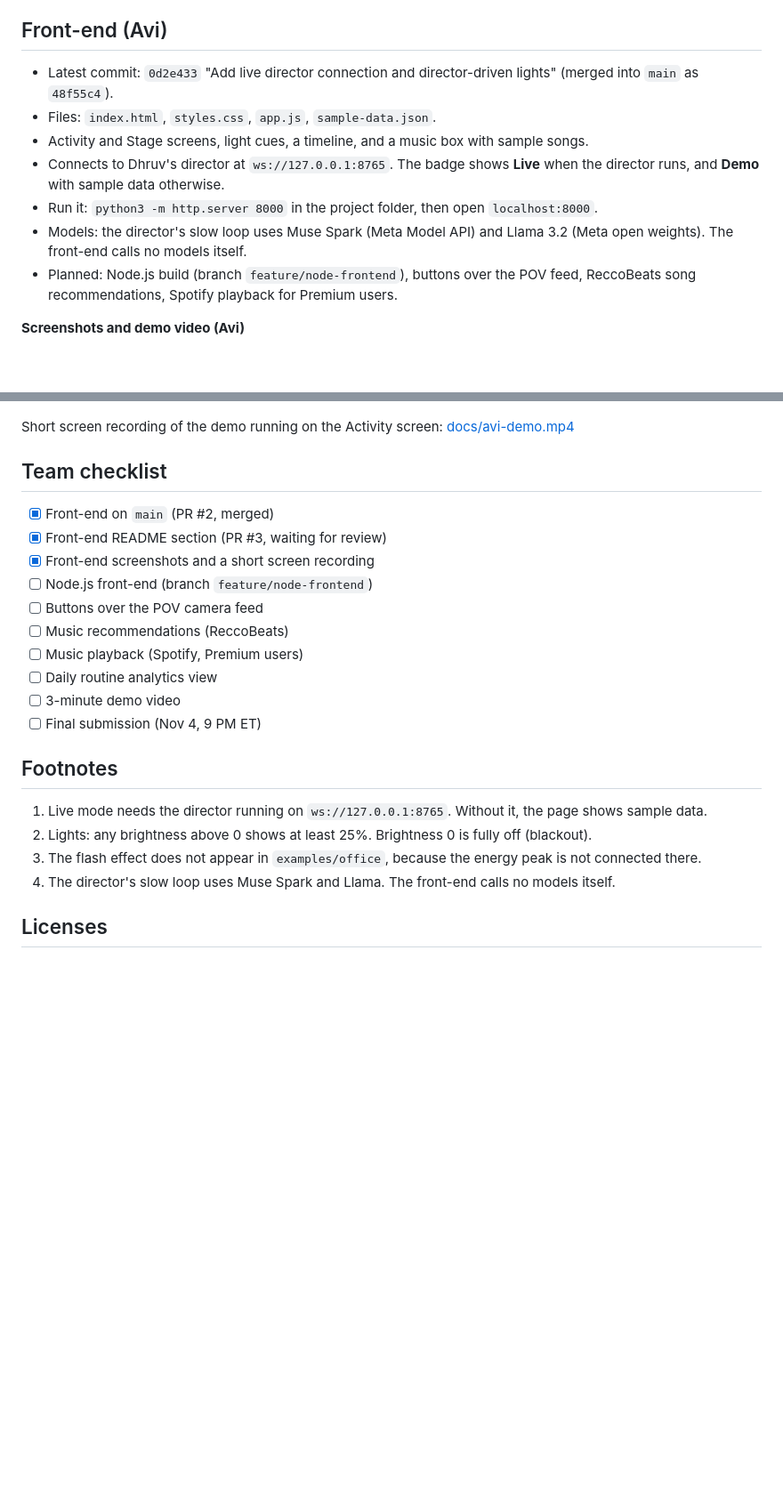
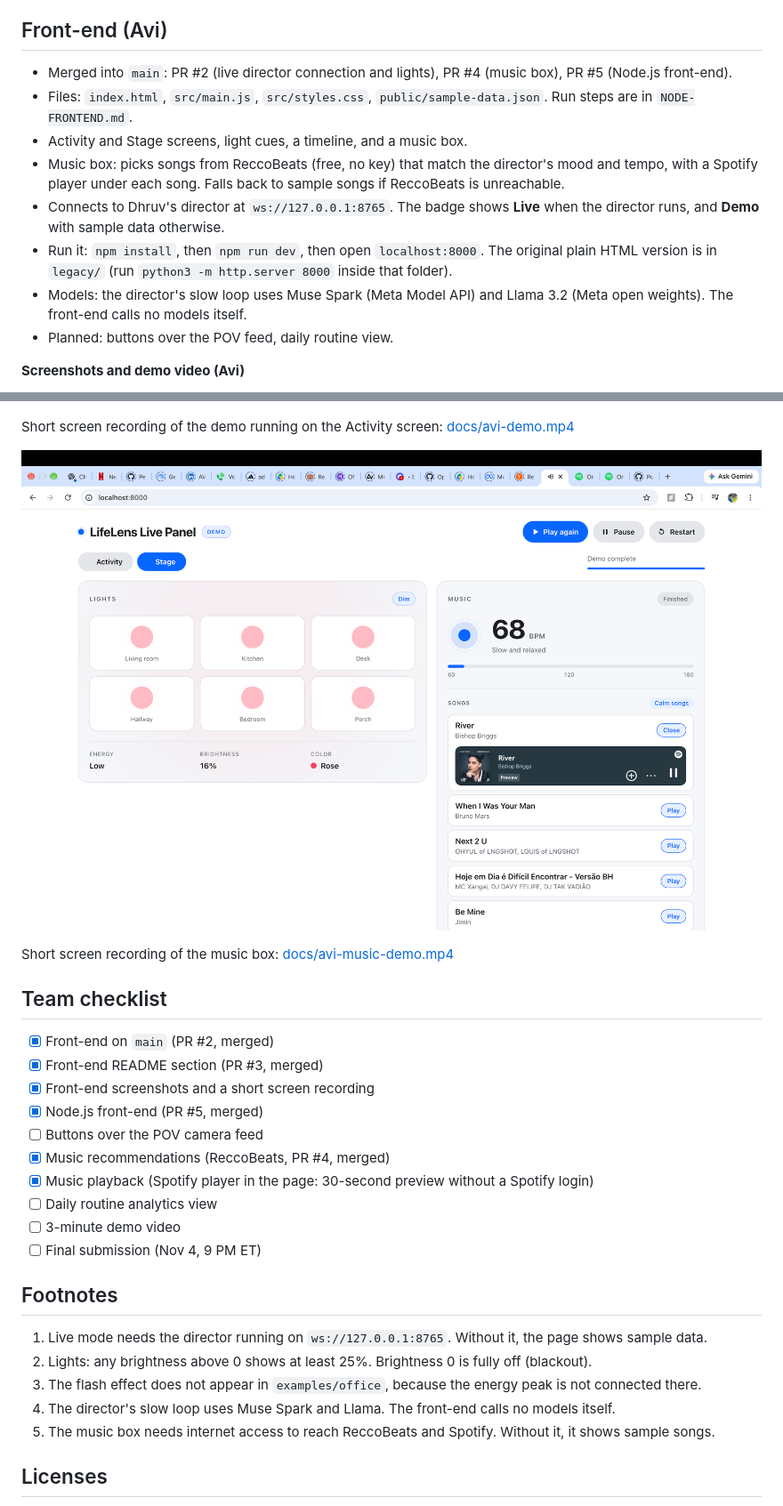
Before and after one commit to nshreyasvi/LifeLens, a Markdown page: README.md, 2 parts joined by grey strips. Shown at 89% size. Rendered like a GitHub page; blank space fills up the shorter version.

Commit message:
README: update front-end section for Node.js and music box

```diff
--- a/README.md
+++ b/README.md
@@ -208,13 +208,14 @@ two DAM runs the body renders also changed slightly (smoothing, floor lift), so
 
 ## Front-end (Avi)
 
-- Latest commit: `0d2e433` "Add live director connection and director-driven lights" (merged into `main` as `48f55c4`).
-- Files: `index.html`, `styles.css`, `app.js`, `sample-data.json`.
-- Activity and Stage screens, light cues, a timeline, and a music box with sample songs.
+- Merged into `main`: PR #2 (live director connection and lights), PR #4 (music box), PR #5 (Node.js front-end).
+- Files: `index.html`, `src/main.js`, `src/styles.css`, `public/sample-data.json`. Run steps are in `NODE-FRONTEND.md`.
+- Activity and Stage screens, light cues, a timeline, and a music box.
+- Music box: picks songs from ReccoBeats (free, no key) that match the director's mood and tempo, with a Spotify player under each song. Falls back to sample songs if ReccoBeats is unreachable.
 - Connects to Dhruv's director at `ws://127.0.0.1:8765`. The badge shows **Live** when the director runs, and **Demo** with sample data otherwise.
-- Run it: `python3 -m http.server 8000` in the project folder, then open `localhost:8000`.
+- Run it: `npm install`, then `npm run dev`, then open `localhost:8000`. The original plain HTML version is in `legacy/` (run `python3 -m http.server 8000` inside that folder).
 - Models: the director's slow loop uses Muse Spark (Meta Model API) and Llama 3.2 (Meta open weights). The front-end calls no models itself.
-- Planned: Node.js build (branch `feature/node-frontend`), buttons over the POV feed, ReccoBeats song recommendations, Spotify playback for Premium users.
+- Planned: buttons over the POV feed, daily routine view.
 
 **Screenshots and demo video (Avi)**
 
@@ -223,15 +224,19 @@ two DAM runs the body renders also changed slightly (smoothing, floor lift), so
 
 Short screen recording of the demo running on the Activity screen: [docs/avi-demo.mp4](docs/avi-demo.mp4)
 
+![Music box with Spotify player](docs/avi-music-player.png)
+
+Short screen recording of the music box: [docs/avi-music-demo.mp4](docs/avi-music-demo.mp4)
+
 ## Team checklist
 
 - [x] Front-end on `main` (PR #2, merged)
-- [x] Front-end README section (PR #3, waiting for review)
+- [x] Front-end README section (PR #3, merged)
 - [x] Front-end screenshots and a short screen recording
-- [ ] Node.js front-end (branch `feature/node-frontend`)
+- [x] Node.js front-end (PR #5, merged)
 - [ ] Buttons over the POV camera feed
-- [ ] Music recommendations (ReccoBeats)
-- [ ] Music playback (Spotify, Premium users)
+- [x] Music recommendations (ReccoBeats, PR #4, merged)
+- [x] Music playback (Spotify player in the page: 30-second preview without a Spotify login)
 - [ ] Daily routine analytics view
 - [ ] 3-minute demo video
 - [ ] Final submission (Nov 4, 9 PM ET)
@@ -242,6 +247,7 @@ Short screen recording of the demo running on the Activity screen: [docs/avi-dem
 2. Lights: any brightness above 0 shows at least 25%. Brightness 0 is fully off (blackout).
 3. The flash effect does not appear in `examples/office`, because the energy peak is not connected there.
 4. The director's slow loop uses Muse Spark and Llama. The front-end calls no models itself.
+5. The music box needs internet access to reach ReccoBeats and Spotify. Without it, it shows sample songs.
 
 ## Licenses
 
```
